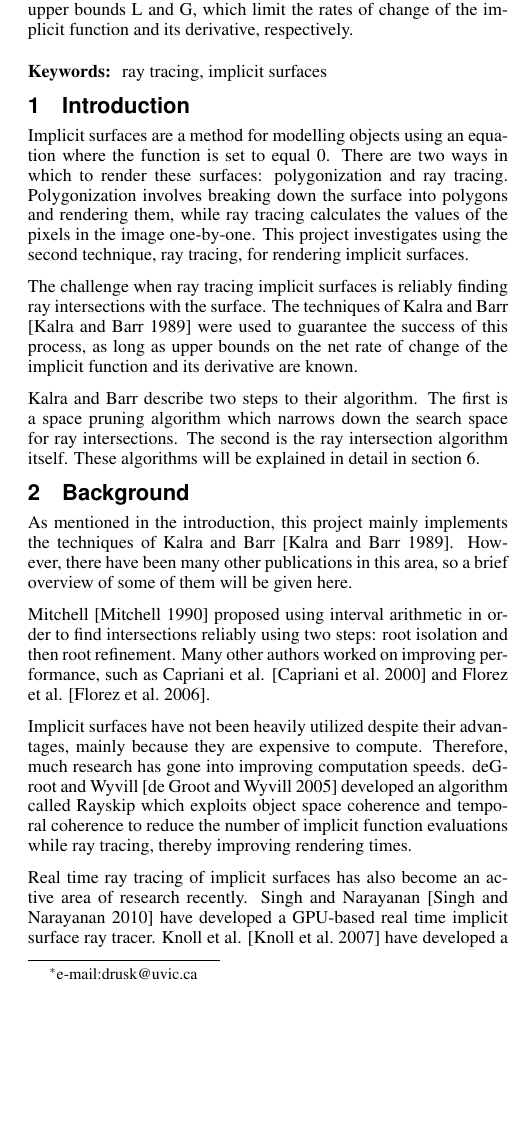
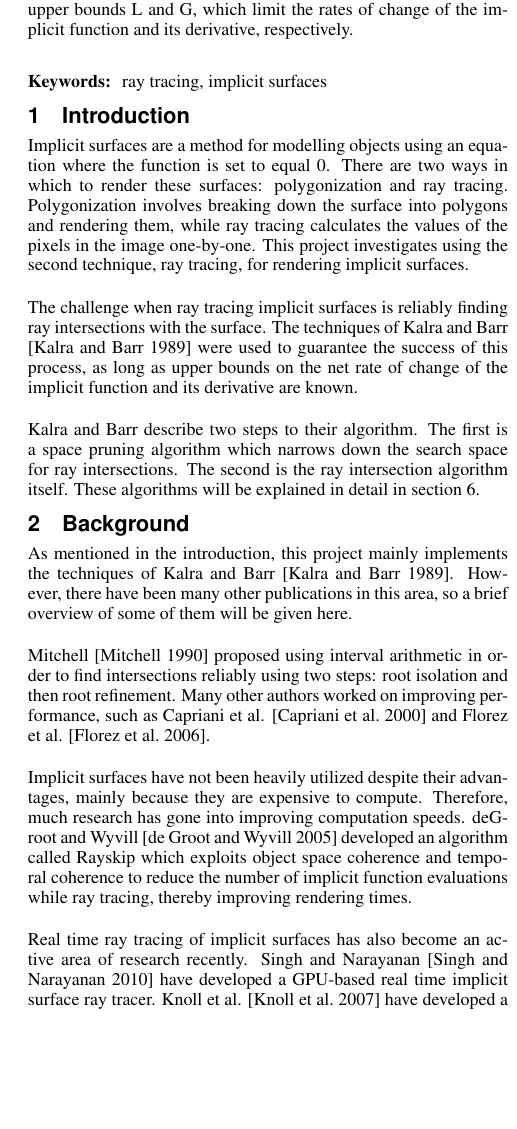
Before and after one commit to drusk/ImplicitRayTracer, a LaTeX paper (docs/ImplicitSurfacesRayTracer.tex): part of one column of page 1 of 4, cut so that both start at the same text, the shorter picture padded with empty space. Compiled offline with pdfLaTeX.

Commit message:
Docs: adjusted formatting, removed copyright space on bottom-left of front page.

```diff
--- a/docs/ImplicitSurfacesRayTracer.tex
+++ b/docs/ImplicitSurfacesRayTracer.tex
@@ -11,7 +11,7 @@
 
 \title{Ray Tracing Implicit Surfaces}
 
-\author{David Rusk\thanks{e-mail:drusk@uvic.ca}\\University of Victoria}
+\author{David Rusk\\drusk@uvic.ca\\University of Victoria}
 \pdfauthor{David Rusk}
 
 \keywords{ray tracing, implicit surfaces}
@@ -38,7 +38,7 @@ and its derivative, respectively.
 
 %% Required for all content.
 
-\copyrightspace
+%\copyrightspace
 
 \section{Introduction}
 
```
